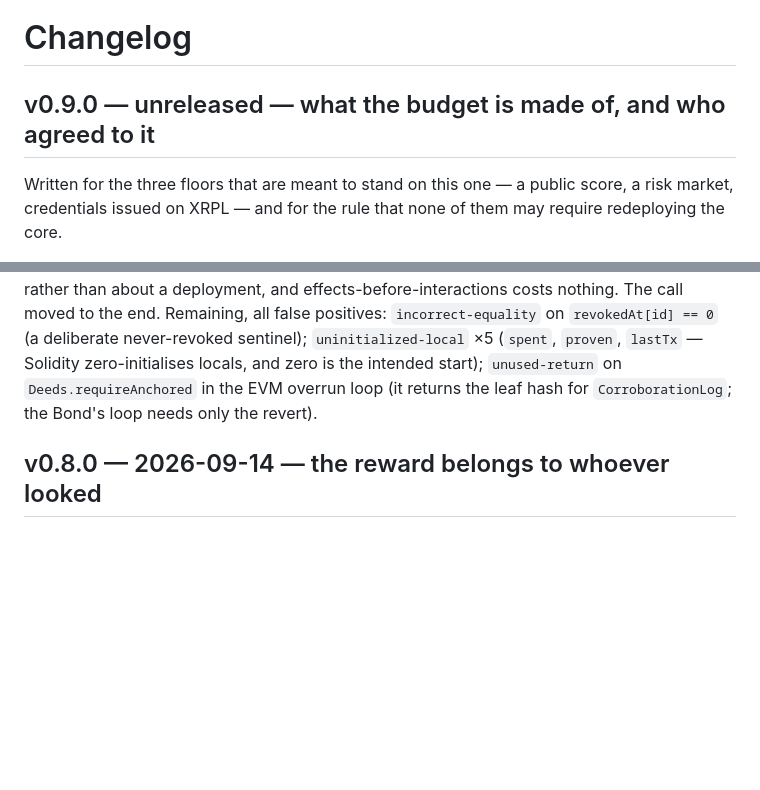
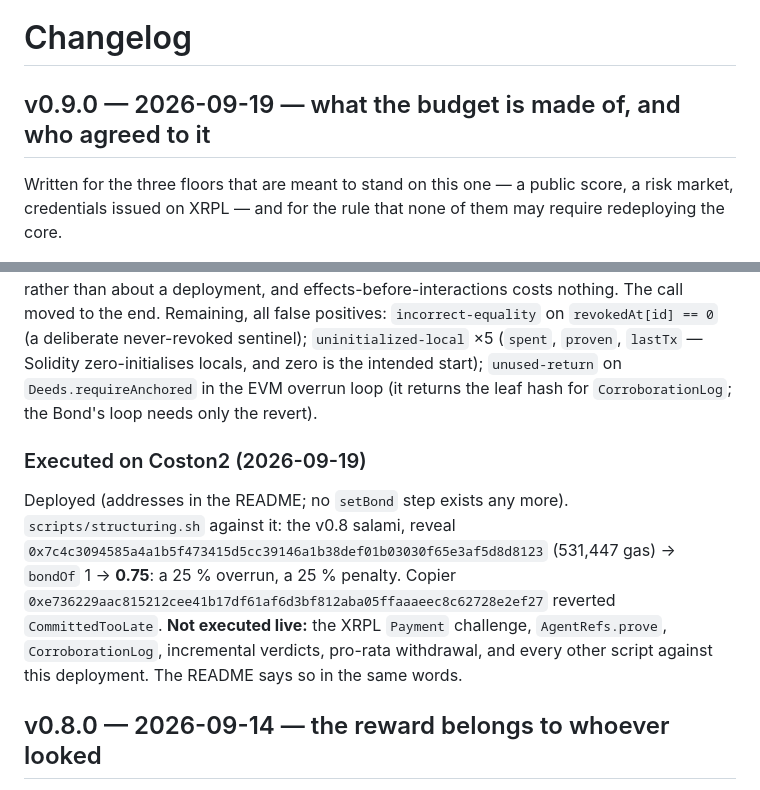
Before and after one commit to dziuba0x/delicti, a Markdown page: CHANGELOG.md, 2 parts joined by grey strips. Rendered like a GitHub page; blank space fills up the shorter version.

```diff
--- a/CHANGELOG.md
+++ b/CHANGELOG.md
@@ -1,6 +1,6 @@
 # Changelog
 
-## v0.9.0 — unreleased — what the budget is made of, and who agreed to it
+## v0.9.0 — 2026-09-19 — what the budget is made of, and who agreed to it
 
 Written for the three floors that are meant to stand on this one — a public score, a risk market, credentials issued on XRPL — and for the rule that none of them may require redeploying the core.
 
@@ -99,6 +99,10 @@ Test count, honestly: v0.8's "81" counted eight tests twice, because `Structurin
 
 One real finding, fixed: `reentrancy-no-eth` in `_verdict` — `registry.revokeByBond` was called before `bondOf`, `slashedAmount` and `owed` were written. The registry is this project's own code and calls nothing back, so nothing was exploitable; but the mandate now names its consequence contract, which makes "the registry is trusted" an assumption about a pairing rather than about a deployment, and effects-before-interactions costs nothing. The call moved to the end. Remaining, all false positives: `incorrect-equality` on `revokedAt[id] == 0` (a deliberate never-revoked sentinel); `uninitialized-local` ×5 (`spent`, `proven`, `lastTx` — Solidity zero-initialises locals, and zero is the intended start); `unused-return` on `Deeds.requireAnchored` in the EVM overrun loop (it returns the leaf hash for `CorroborationLog`; the Bond's loop needs only the revert).
 
+### Executed on Coston2 (2026-09-19)
+
+Deployed (addresses in the README; no `setBond` step exists any more). `scripts/structuring.sh` against it: the v0.8 salami, reveal `0x7c4c3094585a4a1b5f473415d5cc39146a1b38def01b03030f65e3af5d8d8123` (531,447 gas) → `bondOf` 1 → **0.75**: a 25 % overrun, a 25 % penalty. Copier `0xe736229aac815212cee41b17df61af6d3bf812aba05ffaaaeec8c62728e2ef27` reverted `CommittedTooLate`. **Not executed live:** the XRPL `Payment` challenge, `AgentRefs.prove`, `CorroborationLog`, incremental verdicts, pro-rata withdrawal, and every other script against this deployment. The README says so in the same words.
+
 ## v0.8.0 — 2026-09-14 — the reward belongs to whoever looked
 
 Every challenge so far paid its 10 % to whoever landed the transaction. That is not the same as paying whoever found the violation, and the difference is not academic: a challenge cannot be assembled in secret, because `FdcHub.requestAttestation` is an on-chain call carrying the deed's transaction hash or payment reference in the clear, minutes ahead of the reveal. A parasite watching `FdcHub` therefore learns of every case before it can be filed, copies the finished calldata out of the mempool and outbids the gas — paying for no monitoring and no analysis. The honest watcher pays for both. The equilibrium number of real watchers is zero, and a consequence layer nobody watches is theatre.
```
Also changed, not shown: README.md (+11 -2 lines).
